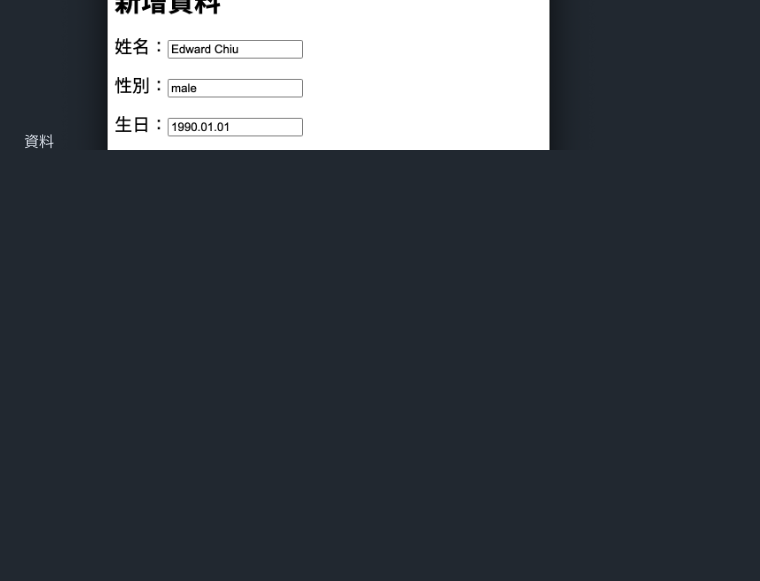
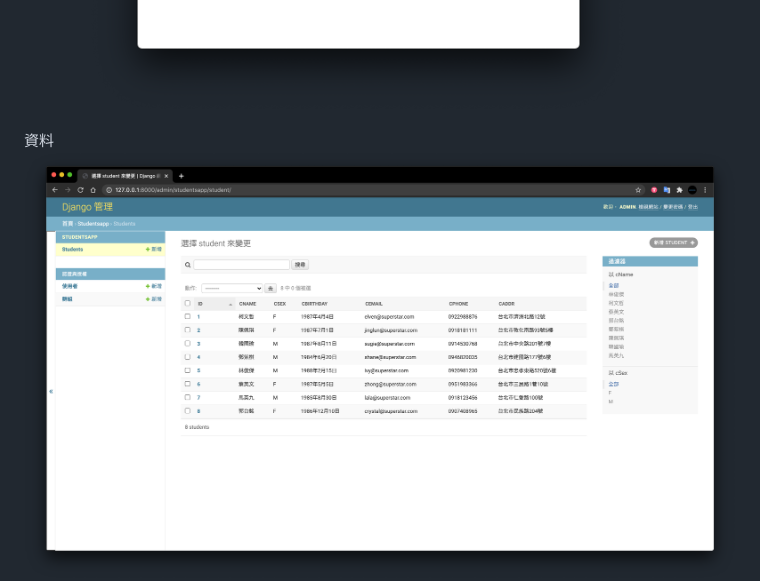
Before and after one commit to gameqube963741/Django_and_Database, a Markdown page: README.md, the part around the change. Rendered like a GitHub page; pictures changed too: demo_images/admin.png (added); blank space fills up the shorter version.

```diff
--- a/README.md
+++ b/README.md
@@ -17,4 +17,5 @@
 ![](./demo_images/insert.png)
 
 資料
+![](./demo_images/admin.png)
 ![](./demo_images/insert.png)
```
